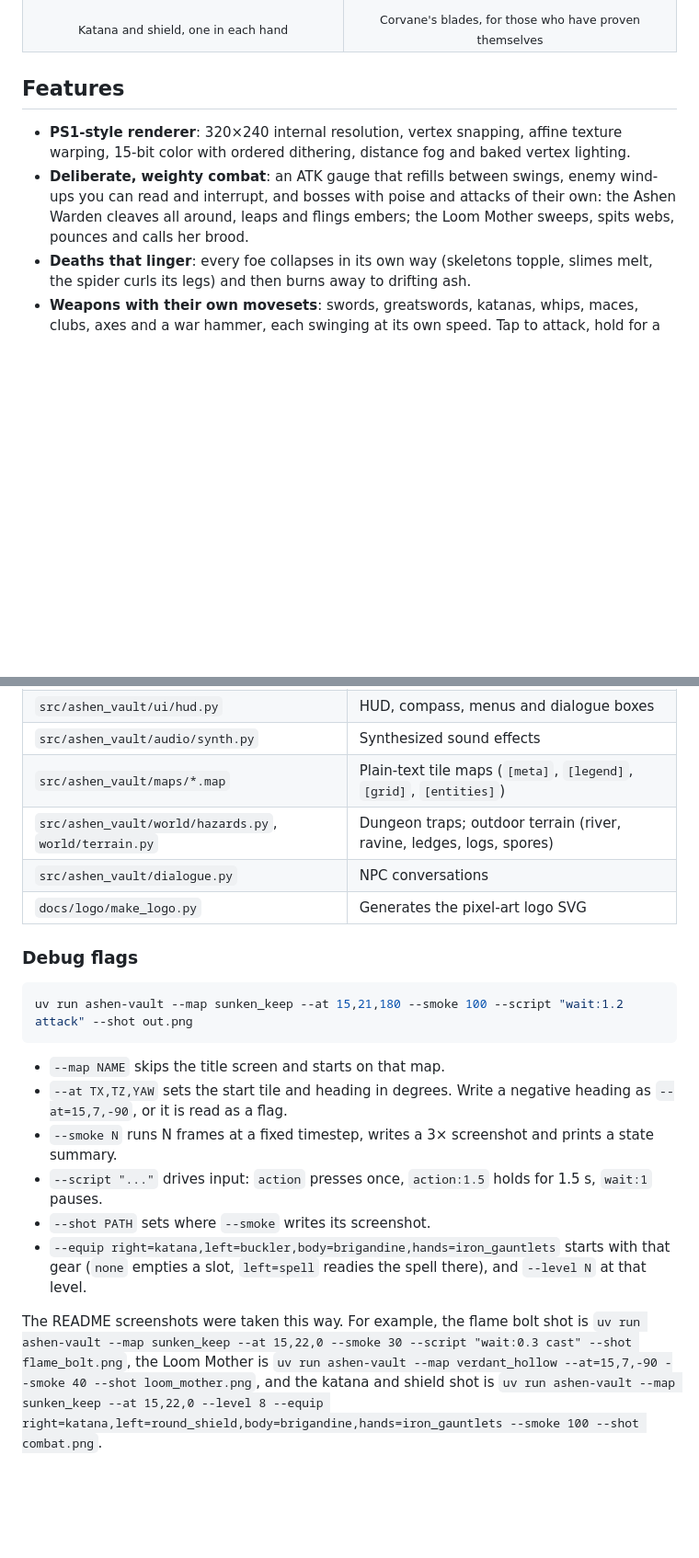
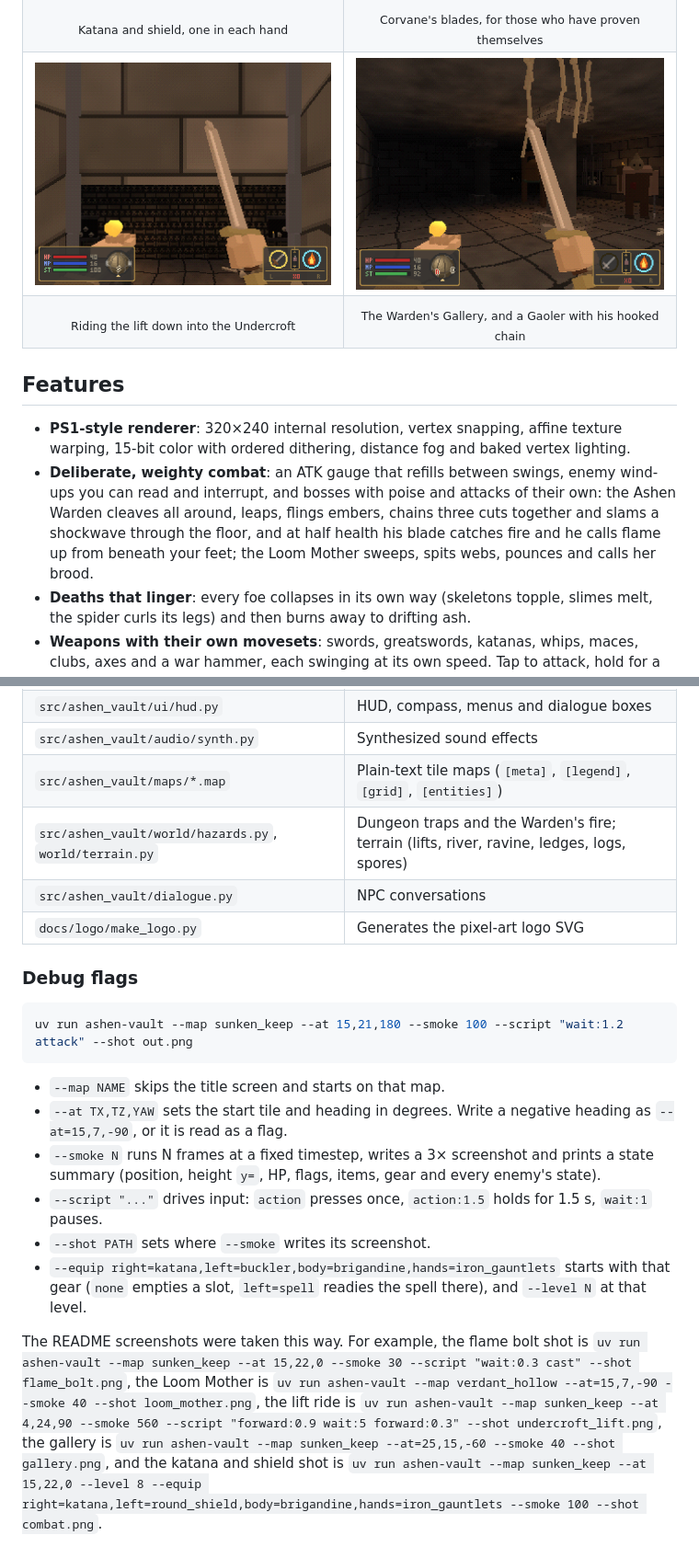
Before and after one commit to Victor-Fiamoncini/my_ashen_vault, a Markdown page: README.md, 2 parts joined by grey strips. Shown at 92% size. GitHub-like rendering; pictures changed too: docs/screenshots/gallery.png (added), docs/screenshots/undercroft_lift.png (added); blank space fills up the shorter version.

Commit message:
Describe the deeper keep in the README and add lift and gallery shots
- Features and tips cover the Warden's new moves, the lifts, the
  Undercroft, the Gallery and their shortcuts, Gaolers and Bone
  Crawlers.
- Add a lift ride into the Undercroft and the Warden's Gallery to the
  screenshots, with the commands that take them.
- Note the new `y=` field of the smoke line.

Co-Authored-By: Claude Opus 5.5 <noreply@anthropic.com>
Signed-off-by: Victor-Fiamoncini <victor.fiamoncini@gmail.com>

```diff
--- a/README.md
+++ b/README.md
@@ -77,6 +77,14 @@ FromSoftware, Inc.
     <td align="center"><sub>Katana and shield, one in each hand</sub></td>
     <td align="center"><sub>Corvane's blades, for those who have proven themselves</sub></td>
   </tr>
+  <tr>
+    <td><img src="docs/screenshots/undercroft_lift.png" alt="Riding a chain lift down a shaft toward a wall of skulls and bones"></td>
+    <td><img src="docs/screenshots/gallery.png" alt="The Warden's Gallery: a stone pillar, hanging roots, a bronze bell, a gibbet cage and a hooded Gaoler"></td>
+  </tr>
+  <tr>
+    <td align="center"><sub>Riding the lift down into the Undercroft</sub></td>
+    <td align="center"><sub>The Warden's Gallery, and a Gaoler with his hooked chain</sub></td>
+  </tr>
 </table>
 
 ## Features
@@ -85,7 +93,9 @@ FromSoftware, Inc.
   15-bit color with ordered dithering, distance fog and baked vertex lighting.
 - **Deliberate, weighty combat**: an ATK gauge that refills between swings, enemy wind-ups you can read
   and interrupt, and bosses with poise and attacks of their own: the Ashen Warden cleaves all around,
-  leaps and flings embers; the Loom Mother sweeps, spits webs, pounces and calls her brood.
+  leaps, flings embers, chains three cuts together and slams a shockwave through the floor, and at
+  half health his blade catches fire and he calls flame up from beneath your feet; the Loom Mother
+  sweeps, spits webs, pounces and calls her brood.
 - **Deaths that linger**: every foe collapses in its own way (skeletons topple, slimes melt, the
   spider curls its legs) and then burns away to drifting ash.
 - **Weapons with their own movesets**: swords, greatswords, katanas, whips, maces, clubs, axes and a
@@ -272,7 +290,7 @@ it, so Claude Code, Codex, Cursor and Copilot all follow the same rules.
 | `src/ashen_vault/ui/hud.py` | HUD, compass, menus and dialogue boxes |
 | `src/ashen_vault/audio/synth.py` | Synthesized sound effects |
 | `src/ashen_vault/maps/*.map` | Plain-text tile maps (`[meta]`, `[legend]`, `[grid]`, `[entities]`) |
-| `src/ashen_vault/world/hazards.py`, `world/terrain.py` | Dungeon traps; outdoor terrain (river, ravine, ledges, logs, spores) |
+| `src/ashen_vault/world/hazards.py`, `world/terrain.py` | Dungeon traps and the Warden's fire; terrain (lifts, river, ravine, ledges, logs, spores) |
 | `src/ashen_vault/dialogue.py` | NPC conversations |
 | `docs/logo/make_logo.py` | Generates the pixel-art logo SVG |
 
@@ -285,7 +303,8 @@ uv run ashen-vault --map sunken_keep --at 15,21,180 --smoke 100 --script "wait:1
 - `--map NAME` skips the title screen and starts on that map.
 - `--at TX,TZ,YAW` sets the start tile and heading in degrees. Write a negative heading as
   `--at=15,7,-90`, or it is read as a flag.
-- `--smoke N` runs N frames at a fixed timestep, writes a 3× screenshot and prints a state summary.
+- `--smoke N` runs N frames at a fixed timestep, writes a 3× screenshot and prints a state summary
+  (position, height `y=`, HP, flags, items, gear and every enemy's state).
 - `--script "..."` drives input: `action` presses once, `action:1.5` holds for 1.5 s, `wait:1` pauses.
 - `--shot PATH` sets where `--smoke` writes its screenshot.
 - `--equip right=katana,left=buckler,body=brigandine,hands=iron_gauntlets` starts with that gear (`none`
@@ -294,6 +313,9 @@ uv run ashen-vault --map sunken_keep --at 15,21,180 --smoke 100 --script "wait:1
 The README screenshots were taken this way. For example, the flame bolt shot is
 `uv run ashen-vault --map sunken_keep --at 15,22,0 --smoke 30 --script "wait:0.3 cast" --shot flame_bolt.png`,
 the Loom Mother is `uv run ashen-vault --map verdant_hollow --at=15,7,-90 --smoke 40 --shot loom_mother.png`,
+the lift ride is
+`uv run ashen-vault --map sunken_keep --at 4,24,90 --smoke 560 --script "forward:0.9 wait:5 forward:0.3" --shot undercroft_lift.png`,
+the gallery is `uv run ashen-vault --map sunken_keep --at=25,15,-60 --smoke 40 --shot gallery.png`,
 and the katana and shield shot is
 `uv run ashen-vault --map sunken_keep --at 15,22,0 --level 8 --equip right=katana,left=round_shield,body=brigandine,hands=iron_gauntlets --smoke 100 --shot combat.png`.
 
```
Also changed, not shown: other parts of README.md (+8 -0 lines).
